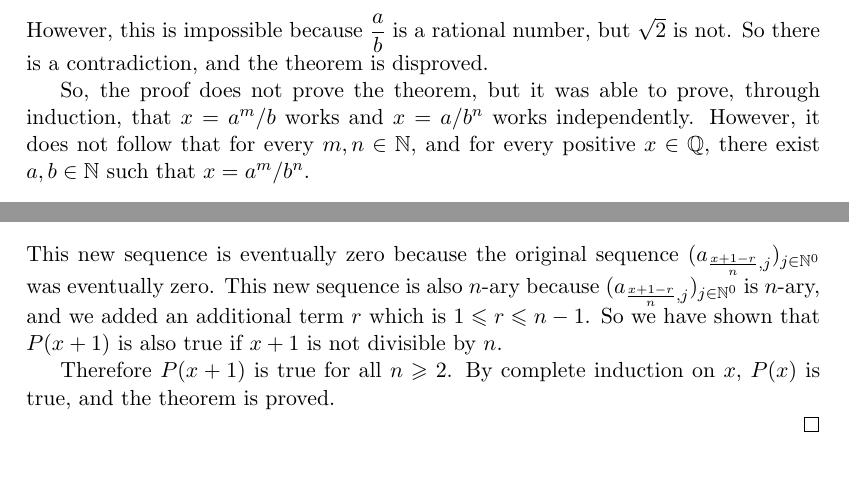
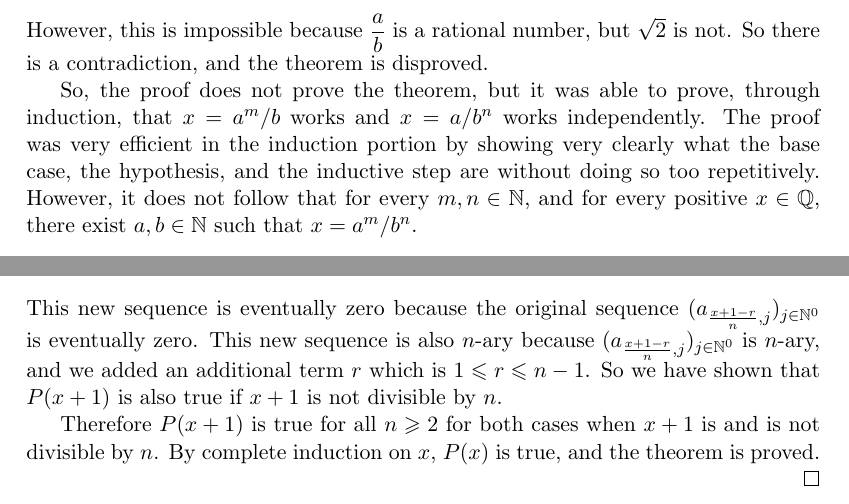
Before and after one commit to totoyoyo/proof-peeranat-tokaeo, a LaTeX document (paper1.tex): two parts of pages 3 and 7 of 7, joined at a grey line, cut so that both start at the same text, the shorter picture padded with empty space. Compiled offline with pdfLaTeX.

Commit message:
Finalized the paper 1

```diff
--- a/paper1.tex
+++ b/paper1.tex
@@ -152,6 +152,7 @@ However, this is impossible because $\dfrac{a}{b}$ is a rational number, but $\s
 So there is a contradiction, and the theorem is disproved.
 
 So, the proof does not prove the theorem, but it was able to prove, through induction, that $x=a^m/b$ works and $x=a/b^n$ works independently.
+The proof was very efficient in the induction portion by showing very clearly what the base case, the hypothesis, and the inductive step are without doing so too repetitively.
 However, it does not follow that for every $m,n\in\NN$, and for every positive $x\in\QQ$, there exist $a,b\in\NN$ such that $x = a^m / b^n$.
 
 %%%%%%%%%%%%%%%%%%%%%%%%%%%%%%%%%
@@ -337,9 +338,9 @@ However, it does not follow that for every $m,n\in\NN$, and for every positive $
 		x+1 &= r + \sum_{j=1}^\infty a_{x+1,j} n^{j}\\
 		x+1 &= \sum_{j=0}^\infty a_{x+1,j} n^{j}.
 	\end{align*}
-	This new sequence is eventually zero because the original sequence  $(a_{\frac{x+1-r}{n},j})_{j\in\NN^0}$ was eventually zero. This new sequence is also $n$-ary because  $(a_{\frac{x+1-r}{n},j})_{j\in\NN^0}$ is $n$-ary, and we added an additional term $r$ which is $1\leq r\leq n-1$. So we have shown that $P(x+1)$ is also true if $x+1$ is not divisible by $n$.
+	This new sequence is eventually zero because the original sequence  $(a_{\frac{x+1-r}{n},j})_{j\in\NN^0}$ is eventually zero. This new sequence is also $n$-ary because  $(a_{\frac{x+1-r}{n},j})_{j\in\NN^0}$ is $n$-ary, and we added an additional term $r$ which is $1\leq r\leq n-1$. So we have shown that $P(x+1)$ is also true if $x+1$ is not divisible by $n$.
 
-	Therefore $P(x+1)$ is true for all $n\geq2$. By complete induction on $x$, $P(x)$ is true, and the theorem is proved.
+	Therefore $P(x+1)$ is true for all $n\geq2$ for both cases when $x+1$ is and is not divisible by $n$. By complete induction on $x$, $P(x)$ is true, and the theorem is proved.
 
 	%%%%%%%%%%%%%%%%%%%%%%%%%%%%%%%%%
 
```
Also changed, not shown: paper1.tex (10 more changed lines).
